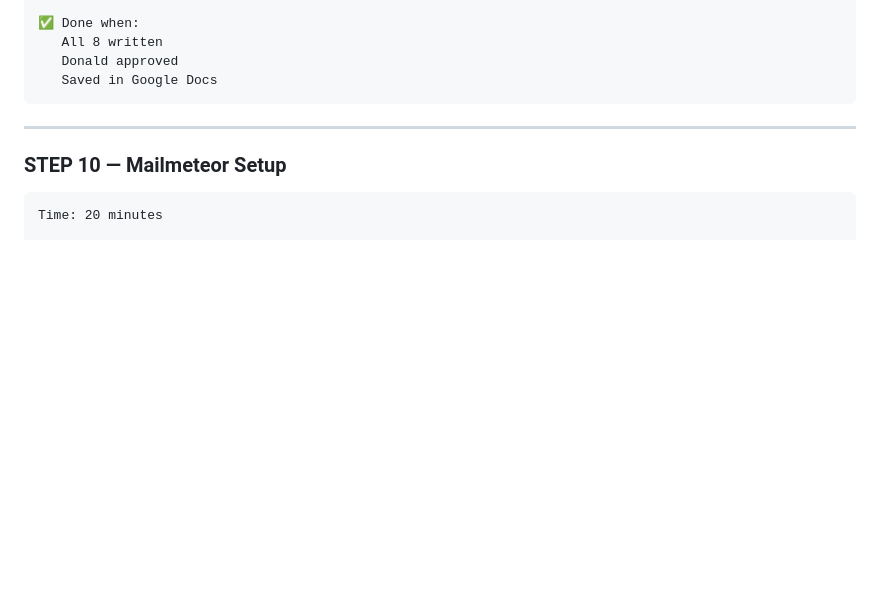
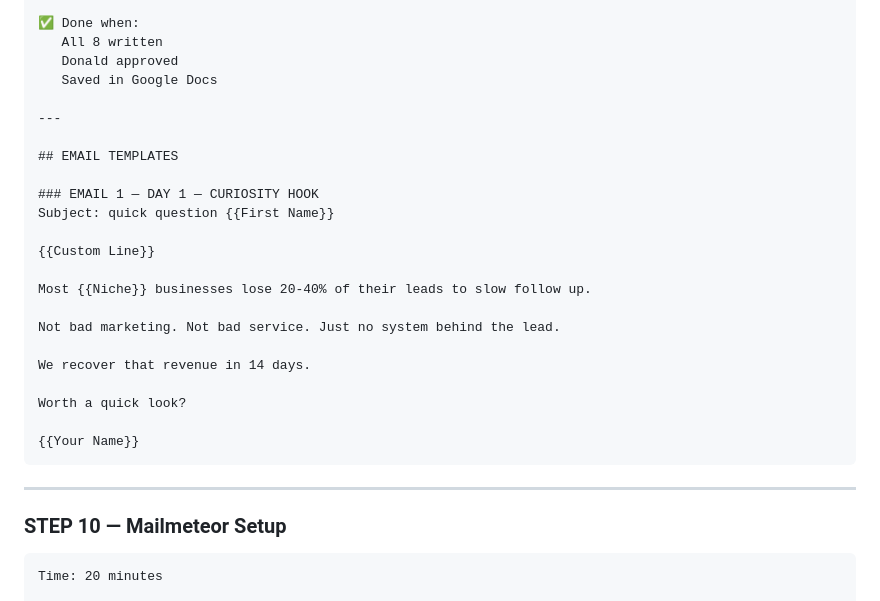
Before and after one commit to Tamir223/client-acquisition-system, a Markdown page: README.md, the part around the change. Drawn GitHub-style; blank space fills up the shorter version.

Commit message:
Add Day 1 email template for curiosity hook
Added email template for Day 1 follow-up.

````diff
--- a/README.md
+++ b/README.md
@@ -1302,6 +1302,25 @@ Time: 45 minutes
    All 8 written
    Donald approved
    Saved in Google Docs
+
+---
+
+## EMAIL TEMPLATES
+
+### EMAIL 1 — DAY 1 — CURIOSITY HOOK
+Subject: quick question {{First Name}}
+
+{{Custom Line}}
+
+Most {{Niche}} businesses lose 20-40% of their leads to slow follow up.
+
+Not bad marketing. Not bad service. Just no system behind the lead.
+
+We recover that revenue in 14 days.
+
+Worth a quick look?
+
+{{Your Name}}
 ```
 
 ---
````
